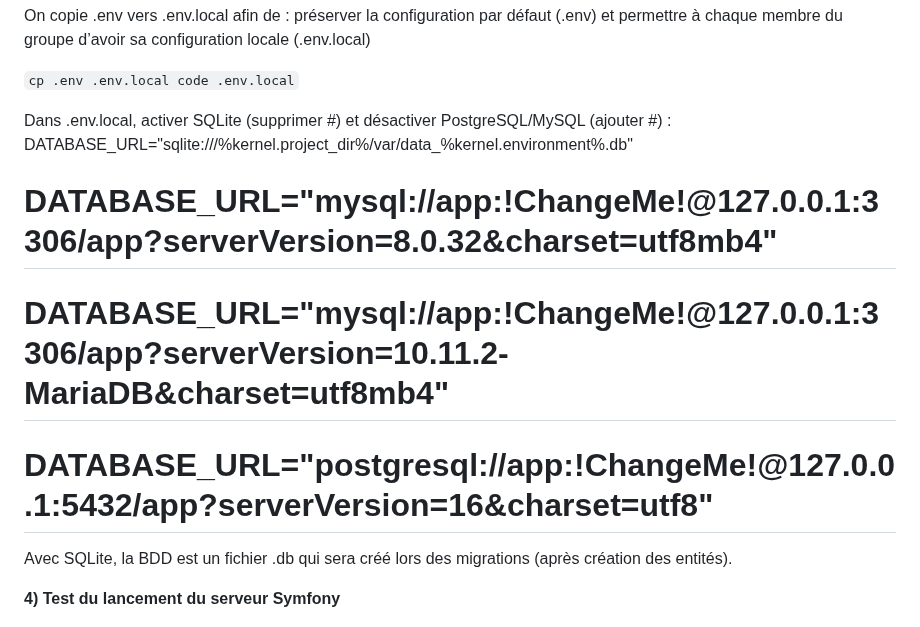
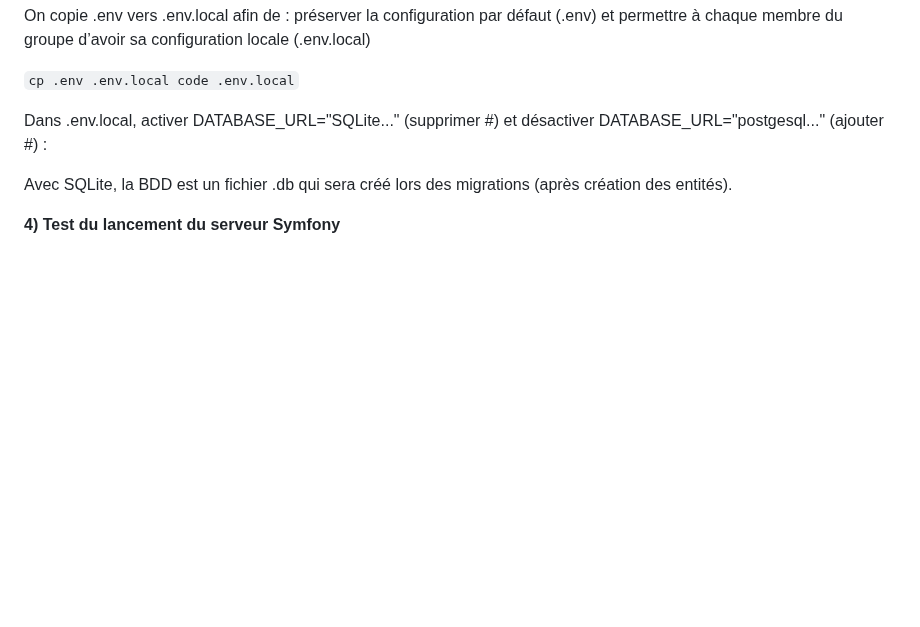
Before and after one commit to Clouddy23/UEL313-G6-S4, a Markdown page: README.md, the part around the change. GitHub-like rendering; blank space fills up the shorter version.

```diff
--- a/README.md
+++ b/README.md
@@ -119,11 +119,7 @@ On copie .env vers .env.local afin de : préserver la configuration par défaut
 ``cp .env .env.local
 code .env.local``
 
-Dans .env.local, activer SQLite (supprimer #) et désactiver PostgreSQL/MySQL (ajouter #) :
-DATABASE_URL="sqlite:///%kernel.project_dir%/var/data_%kernel.environment%.db"
-# DATABASE_URL="mysql://app:!ChangeMe!@127.0.0.1:3306/app?serverVersion=8.0.32&charset=utf8mb4"
-# DATABASE_URL="mysql://app:!ChangeMe!@127.0.0.1:3306/app?serverVersion=10.11.2-MariaDB&charset=utf8mb4"
-# DATABASE_URL="postgresql://app:!ChangeMe!@127.0.0.1:5432/app?serverVersion=16&charset=utf8"
+Dans .env.local, activer DATABASE_URL="SQLite..." (supprimer #) et désactiver DATABASE_URL="postgesql..." (ajouter #) :
 
 Avec SQLite, la BDD est un fichier .db qui sera créé lors des migrations (après création des entités).
 
```
